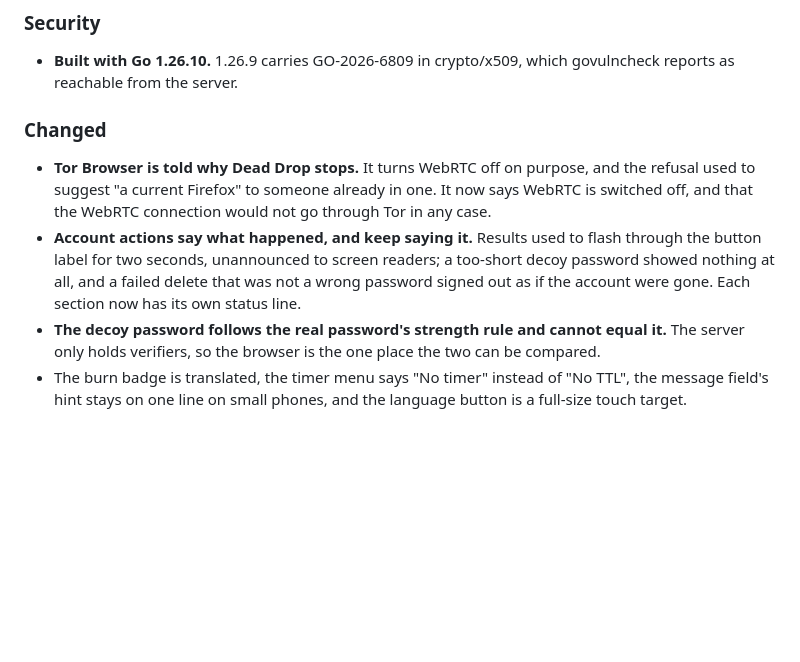
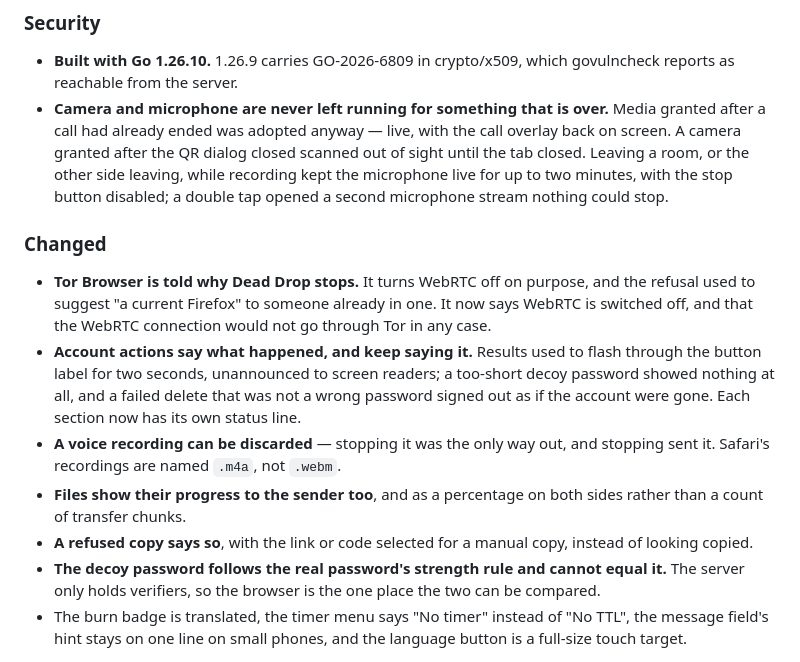
Before and after one commit to Alexandru2984/deadDrop, a Markdown page: CHANGELOG.md, the part around the change. GitHub-like rendering; blank space fills up the shorter version.

Commit message:
Note the media, recording, file and copy fixes in the changelog

```diff
--- a/CHANGELOG.md
+++ b/CHANGELOG.md
@@ -15,6 +15,13 @@ compare rather than take a hash on trust.
 
 - **Built with Go 1.26.10.** 1.26.9 carries GO-2026-6809 in crypto/x509, which
   govulncheck reports as reachable from the server.
+- **Camera and microphone are never left running for something that is
+  over.** Media granted after a call had already ended was adopted anyway —
+  live, with the call overlay back on screen. A camera granted after the QR
+  dialog closed scanned out of sight until the tab closed. Leaving a room, or
+  the other side leaving, while recording kept the microphone live for up to
+  two minutes, with the stop button disabled; a double tap opened a second
+  microphone stream nothing could stop.
 
 ### Changed
 
@@ -27,6 +34,12 @@ compare rather than take a hash on trust.
   readers; a too-short decoy password showed nothing at all, and a failed
   delete that was not a wrong password signed out as if the account were gone.
   Each section now has its own status line.
+- **A voice recording can be discarded** — stopping it was the only way out,
+  and stopping sent it. Safari's recordings are named `.m4a`, not `.webm`.
+- **Files show their progress to the sender too**, and as a percentage on both
+  sides rather than a count of transfer chunks.
+- **A refused copy says so**, with the link or code selected for a manual copy,
+  instead of looking copied.
 - **The decoy password follows the real password's strength rule and cannot
   equal it.** The server only holds verifiers, so the browser is the one place
   the two can be compared.
```
